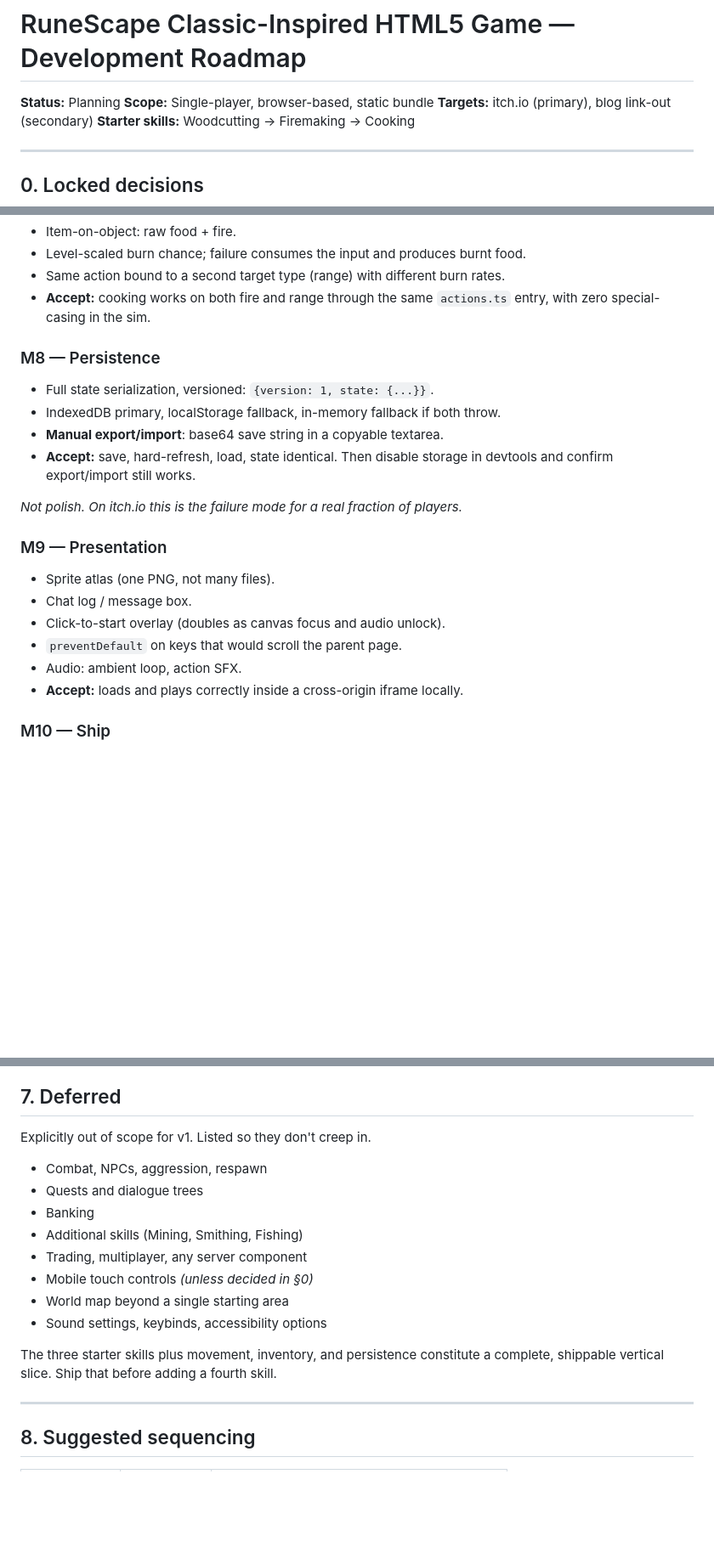
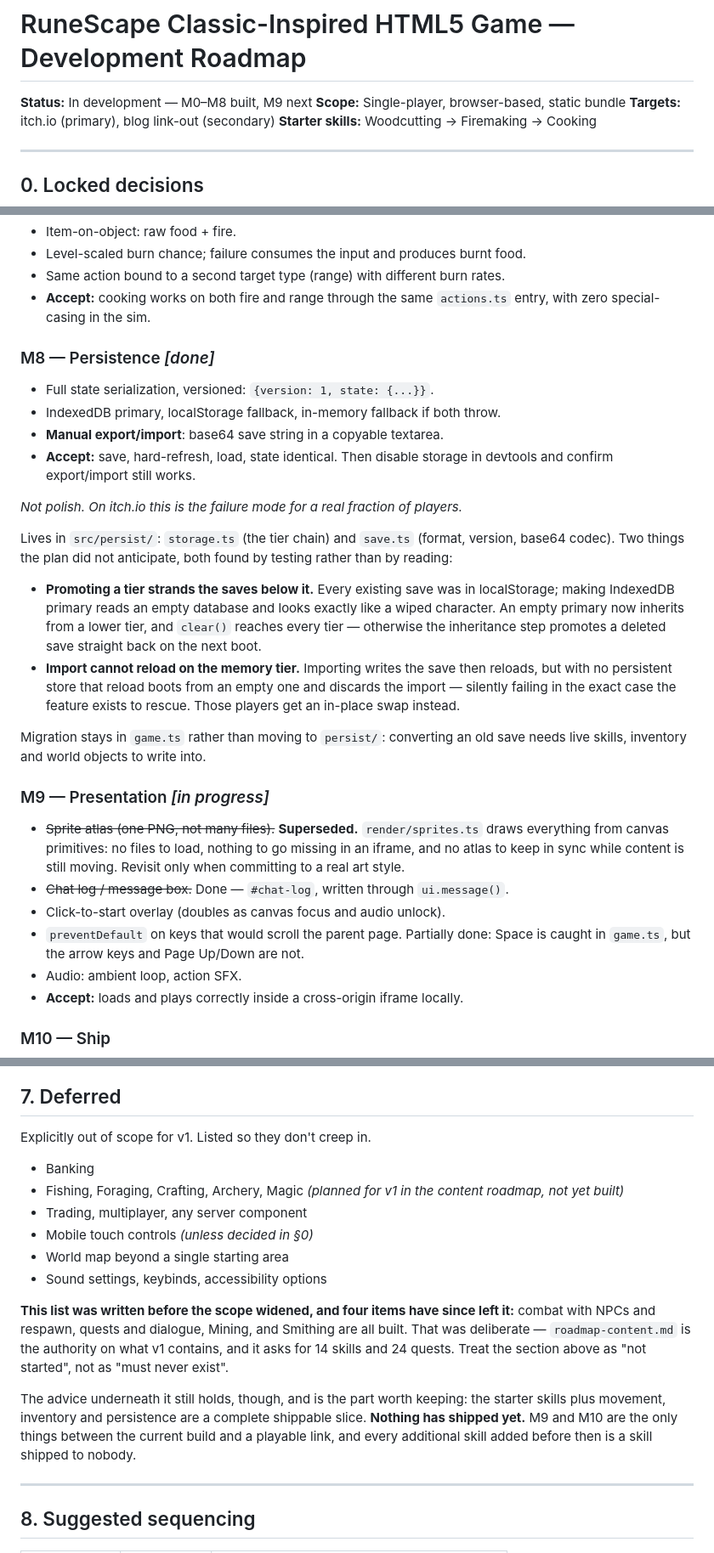
Before and after one commit to Aspie01/RSC_HTML5, a Markdown page: docs/roadmap-technical.md, 3 parts joined by grey strips. Shown at 85% size. GitHub-like rendering; blank space fills up the shorter version.

```diff
--- a/docs/roadmap-technical.md
+++ b/docs/roadmap-technical.md
@@ -1,6 +1,6 @@
 # RuneScape Classic-Inspired HTML5 Game — Development Roadmap
 
-**Status:** Planning
+**Status:** In development — M0–M8 built, M9 next
 **Scope:** Single-player, browser-based, static bundle
 **Targets:** itch.io (primary), blog link-out (secondary)
 **Starter skills:** Woodcutting → Firemaking → Cooking
@@ -186,7 +198,7 @@ Each milestone has a concrete acceptance test. Do not advance until it passes.
 - Same action bound to a second target type (range) with different burn rates.
 - **Accept:** cooking works on both fire and range through the same `actions.ts` entry, with zero special-casing in the sim.
 
-### M8 — Persistence
+### M8 — Persistence *[done]*
 - Full state serialization, versioned: `{version: 1, state: {...}}`.
 - IndexedDB primary, localStorage fallback, in-memory fallback if both throw.
 - **Manual export/import**: base64 save string in a copyable textarea.
@@ -194,11 +206,32 @@ Each milestone has a concrete acceptance test. Do not advance until it passes.
 
 *Not polish. On itch.io this is the failure mode for a real fraction of players.*
 
-### M9 — Presentation
-- Sprite atlas (one PNG, not many files).
-- Chat log / message box.
+Lives in `src/persist/`: `storage.ts` (the tier chain) and `save.ts` (format,
+version, base64 codec). Two things the plan did not anticipate, both found by
+testing rather than by reading:
+
+- **Promoting a tier strands the saves below it.** Every existing save was in
+  localStorage; making IndexedDB primary reads an empty database and looks
+  exactly like a wiped character. An empty primary now inherits from a lower
+  tier, and `clear()` reaches every tier — otherwise the inheritance step
+  promotes a deleted save straight back on the next boot.
+- **Import cannot reload on the memory tier.** Importing writes the save then
+  reloads, but with no persistent store that reload boots from an empty one and
+  discards the import — silently failing in the exact case the feature exists
+  to rescue. Those players get an in-place swap instead.
+
+Migration stays in `game.ts` rather than moving to `persist/`: converting an
+old save needs live skills, inventory and world objects to write into.
+
+### M9 — Presentation *[in progress]*
+- ~~Sprite atlas (one PNG, not many files).~~ **Superseded.** `render/sprites.ts`
+  draws everything from canvas primitives: no files to load, nothing to go
+  missing in an iframe, and no atlas to keep in sync while content is still
+  moving. Revisit only when committing to a real art style.
+- ~~Chat log / message box.~~ Done — `#chat-log`, written through `ui.message()`.
 - Click-to-start overlay (doubles as canvas focus and audio unlock).
-- `preventDefault` on keys that would scroll the parent page.
+- `preventDefault` on keys that would scroll the parent page. Partially done:
+  Space is caught in `game.ts`, but the arrow keys and Page Up/Down are not.
 - Audio: ambient loop, action SFX.
 - **Accept:** loads and plays correctly inside a cross-origin iframe locally.
 
@@ -258,16 +291,25 @@ Claude Code will default to putting `ctx.fillRect` next to `player.woodcutting +
 
 Explicitly out of scope for v1. Listed so they don't creep in.
 
-- Combat, NPCs, aggression, respawn
-- Quests and dialogue trees
 - Banking
-- Additional skills (Mining, Smithing, Fishing)
+- Fishing, Foraging, Crafting, Archery, Magic *(planned for v1 in the content
+  roadmap, not yet built)*
 - Trading, multiplayer, any server component
 - Mobile touch controls *(unless decided in §0)*
 - World map beyond a single starting area
 - Sound settings, keybinds, accessibility options
 
-The three starter skills plus movement, inventory, and persistence constitute a complete, shippable vertical slice. Ship that before adding a fourth skill.
+**This list was written before the scope widened, and four items have since
+left it:** combat with NPCs and respawn, quests and dialogue, Mining, and
+Smithing are all built. That was deliberate — `roadmap-content.md` is the
+authority on what v1 contains, and it asks for 14 skills and 24 quests. Treat
+the section above as "not started", not as "must never exist".
+
+The advice underneath it still holds, though, and is the part worth keeping:
+the starter skills plus movement, inventory and persistence are a complete
+shippable slice. **Nothing has shipped yet.** M9 and M10 are the only things
+between the current build and a playable link, and every additional skill
+added before then is a skill shipped to nobody.
 
 ---
 
```
Also changed, not shown: other parts of docs/roadmap-technical.md (+20 -8 lines), CLAUDE.md (+24 -1 lines).
